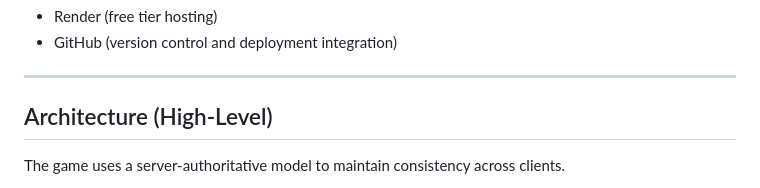
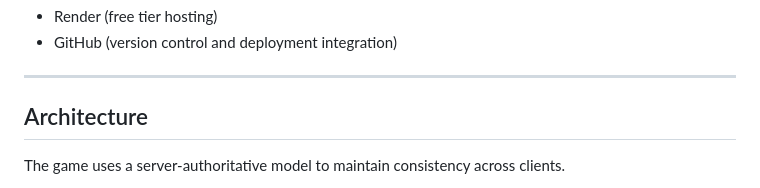
Before and after one commit to uncomparableX/NeonFracture, a Markdown page: README.md, the part around the change. Drawn GitHub-style.

```diff
--- a/README.md
+++ b/README.md
@@ -87,7 +87,7 @@ Each player has access to a set of abilities with cooldowns and energy costs:
 
 ---
 
-## Architecture (High-Level)
+## Architecture
 
 The game uses a server-authoritative model to maintain consistency across clients.
 
```
